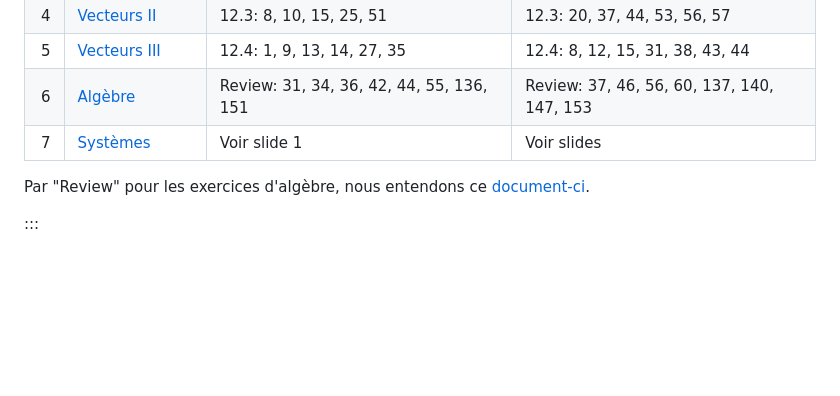
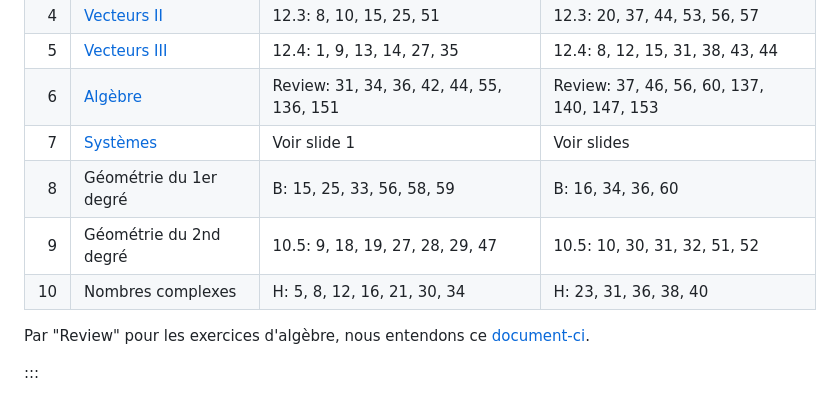
Before and after one commit to ECAM-Brussels/e-cam, a Markdown page: content/PM1C/index.md, the part around the change. Rendered like a GitHub page; blank space fills up the shorter version.

Commit message:
content(pm1c): add exercises for next sessions

```diff
--- a/content/PM1C/index.md
+++ b/content/PM1C/index.md
@@ -34,6 +34,9 @@ title: 'Pont vers le supérieur: mathématiques'
 |   5 | [Vecteurs III](/PM1C/exercises/05-vectors)            | 12.4: 1, 9, 13, 14, 27, 35                   | 12.4: 8, 12, 15, 31, 38, 43, 44            |
 |   6 | [Algèbre](/PM1C/exercises/06-algebra)                 | Review: 31, 34, 36, 42, 44, 55, 136, 151     | Review: 37, 46, 56, 60, 137, 140, 147, 153 |
 |   7 | [Systèmes](/PM1C/exercises/07-simultaneous-equations) | Voir slide 1                                 | Voir slides                                |
+|   8 | Géométrie du 1er degré                                | B: 15, 25, 33, 56, 58, 59                    | B: 16, 34, 36, 60                          |
+|   9 | Géométrie du 2nd degré                                | 10.5: 9, 18, 19, 27, 28, 29, 47              | 10.5: 10, 30, 31, 32, 51, 52               |
+|  10 | Nombres complexes                                     | H: 5, 8, 12, 16, 21, 30, 34                  | H: 23, 31, 36, 38, 40                      |
 
 Par "Review" pour les exercices d'algèbre,
 nous entendons ce [document-ci](https://www.stewartcalculus.com/data/ESSENTIAL%20CALCULUS%20Early%20Transcendentals/upfiles/ess-reviewofalgebra.pdf).
```
